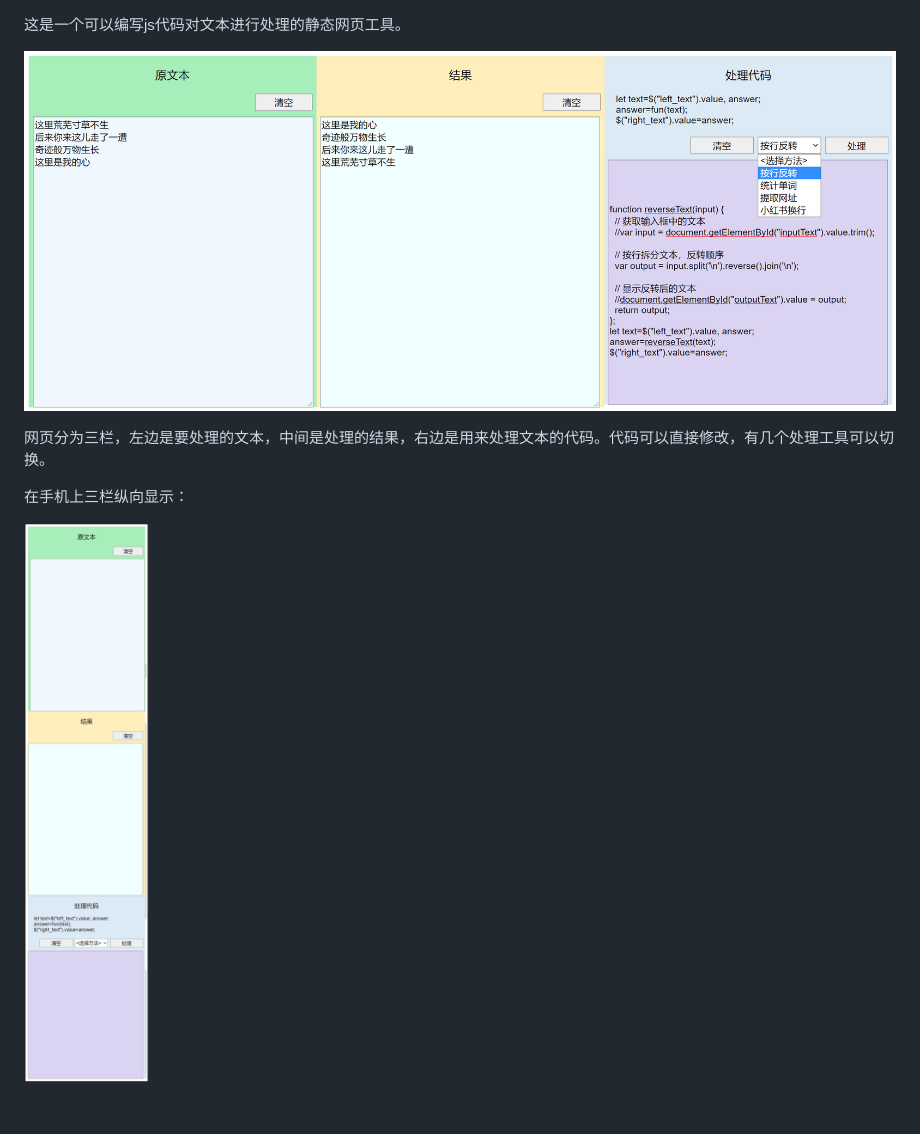
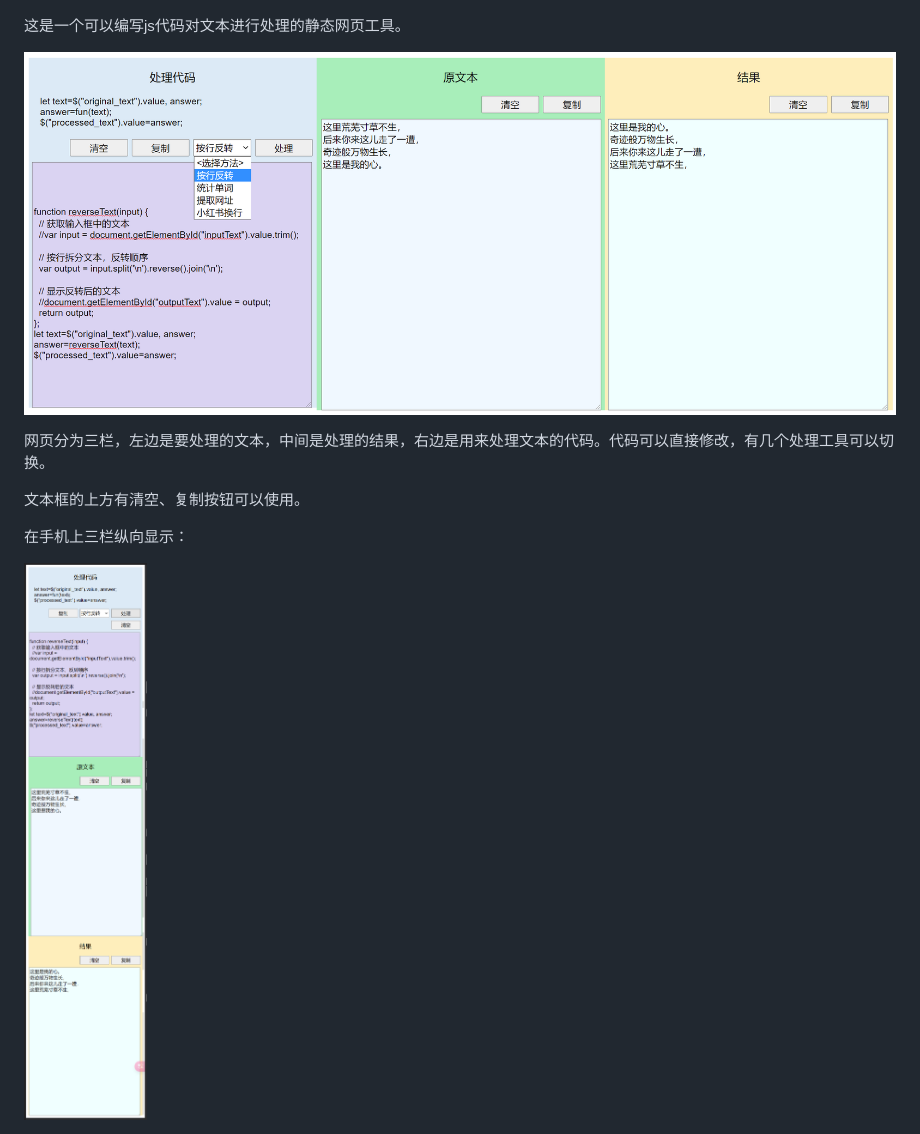
Before and after one commit to vectorg/little-text-tool, a Markdown page: README.md, the part around the change. Drawn GitHub-style; pictures changed too: image-1.png, image-2.png (deleted), image.png (added); blank space fills up the shorter version.

```diff
--- a/README.md
+++ b/README.md
@@ -2,10 +2,12 @@
 
 这是一个可以编写js代码对文本进行处理的静态网页工具。
 
-![效果](image-1.png)
+![效果](image.png)
 
 网页分为三栏，左边是要处理的文本，中间是处理的结果，右边是用来处理文本的代码。代码可以直接修改，有几个处理工具可以切换。
 
+文本框的上方有清空、复制按钮可以使用。
+
 在手机上三栏纵向显示：
 
-<img src="image-2.png" alt="手机上效果" style="width:33%; height:auto;" />
+<img src="image-1.png" alt="手机上效果" style="width:33%; height:auto;" />
```
Also changed, not shown: 1 other file.
